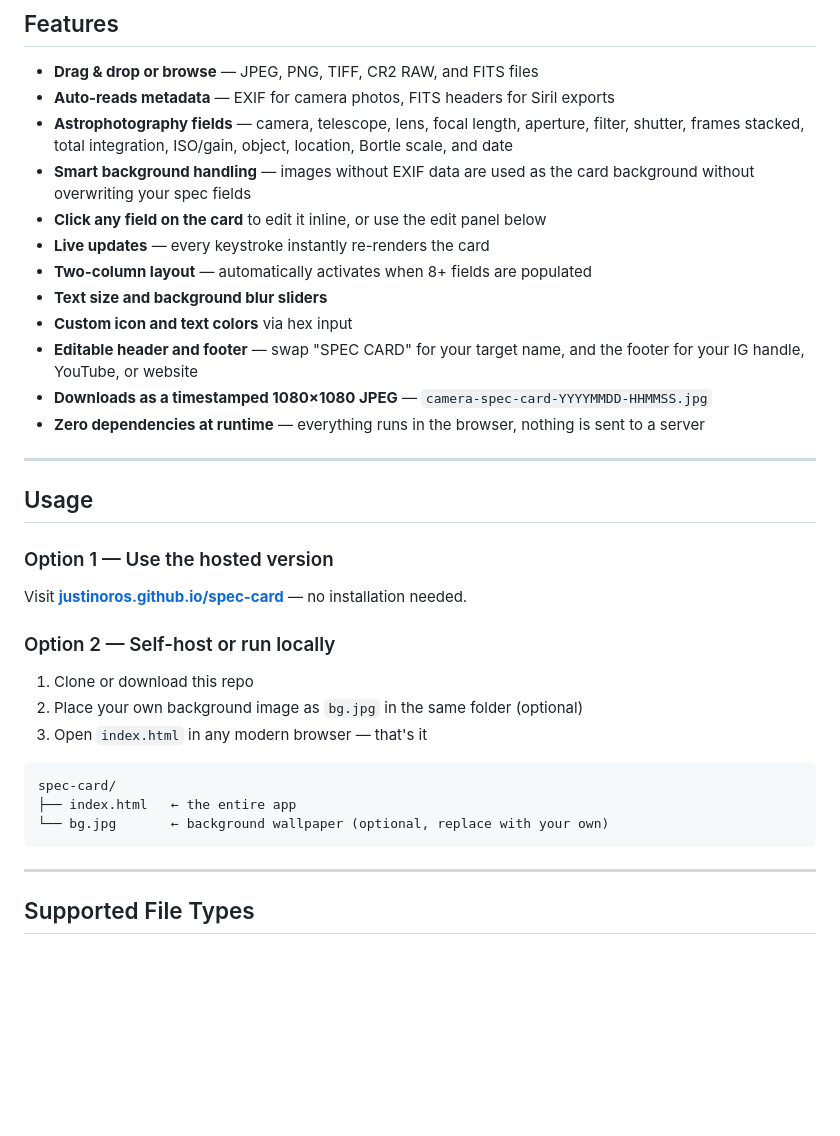
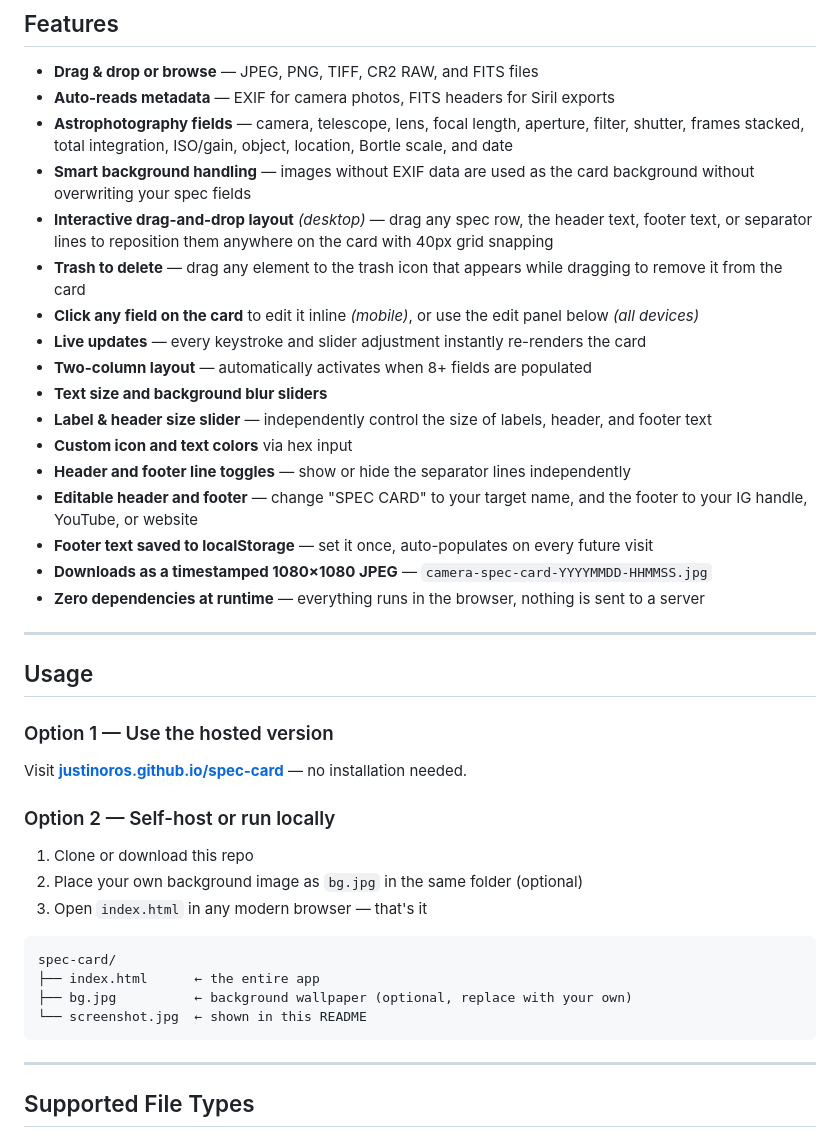
Before and after one commit to JustinOros/spec-card, a Markdown page: README.md, the part around one of its changes. GitHub-like rendering; blank space fills up the shorter version.

````diff
--- a/README.md
+++ b/README.md
@@ -18,12 +18,17 @@ Drop your image, get a beautifully formatted 1080×1080 overlay with your shooti
 - **Auto-reads metadata** — EXIF for camera photos, FITS headers for Siril exports
 - **Astrophotography fields** — camera, telescope, lens, focal length, aperture, filter, shutter, frames stacked, total integration, ISO/gain, object, location, Bortle scale, and date
 - **Smart background handling** — images without EXIF data are used as the card background without overwriting your spec fields
-- **Click any field on the card** to edit it inline, or use the edit panel below
-- **Live updates** — every keystroke instantly re-renders the card
+- **Interactive drag-and-drop layout** *(desktop)* — drag any spec row, the header text, footer text, or separator lines to reposition them anywhere on the card with 40px grid snapping
+- **Trash to delete** — drag any element to the trash icon that appears while dragging to remove it from the card
+- **Click any field on the card** to edit it inline *(mobile)*, or use the edit panel below *(all devices)*
+- **Live updates** — every keystroke and slider adjustment instantly re-renders the card
 - **Two-column layout** — automatically activates when 8+ fields are populated
 - **Text size and background blur sliders**
+- **Label & header size slider** — independently control the size of labels, header, and footer text
 - **Custom icon and text colors** via hex input
-- **Editable header and footer** — swap "SPEC CARD" for your target name, and the footer for your IG handle, YouTube, or website
+- **Header and footer line toggles** — show or hide the separator lines independently
+- **Editable header and footer** — change "SPEC CARD" to your target name, and the footer to your IG handle, YouTube, or website
+- **Footer text saved to localStorage** — set it once, auto-populates on every future visit
 - **Downloads as a timestamped 1080×1080 JPEG** — `camera-spec-card-YYYYMMDD-HHMMSS.jpg`
 - **Zero dependencies at runtime** — everything runs in the browser, nothing is sent to a server
 
@@ -41,8 +46,9 @@ Visit **[justinoros.github.io/spec-card](http://justinoros.github.io/spec-card)*
 
 ```
 spec-card/
-├── index.html   ← the entire app
-└── bg.jpg       ← background wallpaper (optional, replace with your own)
+├── index.html      ← the entire app
+├── bg.jpg          ← background wallpaper (optional, replace with your own)
+└── screenshot.jpg  ← shown in this README
 ```
 
 ---
````
Also changed, not shown: other parts of README.md (+26 -10 lines).
